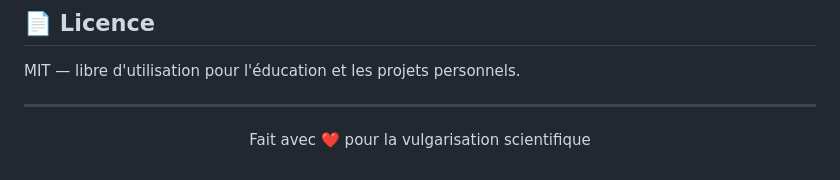
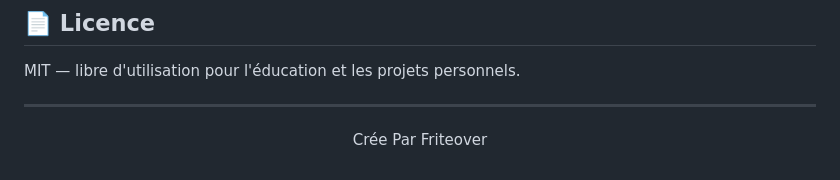
Before and after one commit to Friteover/Mini-Labs, a Markdown page: README.md, the part around the change. Drawn GitHub-style.

```diff
--- a/README.md
+++ b/README.md
@@ -118,4 +118,4 @@ MIT — libre d'utilisation pour l'éducation et les projets personnels.
 
 ---
 
-<p align="center">Fait avec ❤️ pour la vulgarisation scientifique</p>
+<p align="center">Crée Par Friteover</p>
```
